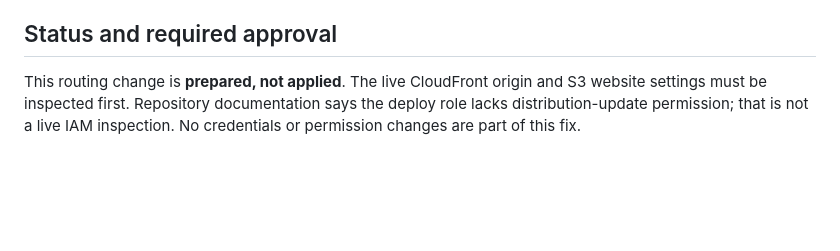
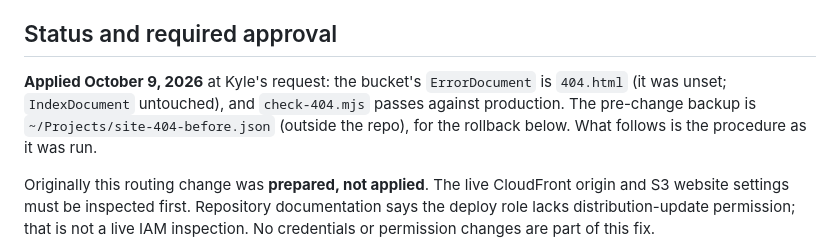
Before and after one commit to ShaKy8/CountdownToRetirement, a Markdown page: docs/site-404.md, the part around the change. Rendered like a GitHub page; blank space fills up the shorter version.

Commit message:
404 routing: applied
Kyle asked to switch on the branded 404. scripts/site-404.py verified the
default origin is the S3 website endpoint, then set the bucket's
ErrorDocument to 404.html (it was unset; IndexDocument kept). Read back,
and check-404.mjs passes on production: root and nested missing pages
return the branded page with status 404, and a missing Weather API route
still answers in JSON. Backup for rollback: ~/Projects/site-404-before.json.

Co-Authored-By: Claude Opus 5.5 <noreply@anthropic.com>

```diff
--- a/docs/site-404.md
+++ b/docs/site-404.md
@@ -7,7 +7,9 @@ Node server now does too, both retaining HTTP 404.
 
 ## Status and required approval
 
-This routing change is **prepared, not applied**. The live CloudFront origin
+**Applied October 9, 2026** at Kyle's request: the bucket's `ErrorDocument` is `404.html` (it was unset; `IndexDocument` untouched), and `check-404.mjs` passes against production. The pre-change backup is `~/Projects/site-404-before.json` (outside the repo), for the rollback below. What follows is the procedure as it was run.
+
+Originally this routing change was **prepared, not applied**. The live CloudFront origin
 and S3 website settings must be inspected first. Repository documentation says
 the deploy role lacks distribution-update permission; that is not a live IAM
 inspection. No credentials or permission changes are part of this fix.
```
